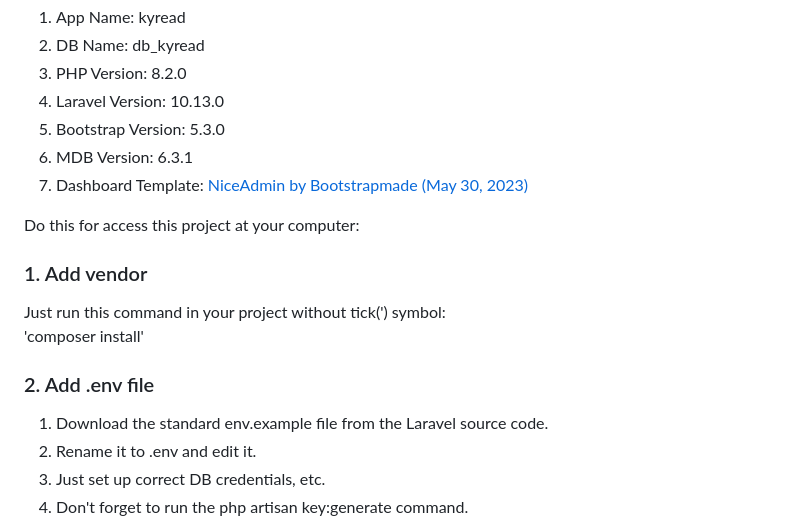
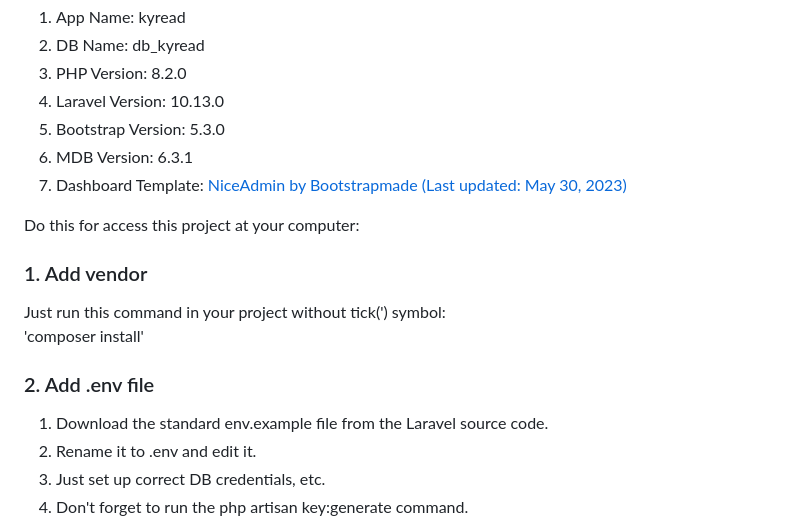
Before and after one commit to kyriten/kyread, a Markdown page: README.md, the part around the change. Rendered like a GitHub page.

```diff
--- a/README.md
+++ b/README.md
@@ -10,7 +10,7 @@ A mini e-marketplace for bookstore. So here are the specifications of the applic
 <li>Laravel Version: 10.13.0</li>
 <li>Bootstrap Version: 5.3.0</li>
 <li>MDB Version: 6.3.1</li>
-<li>Dashboard Template: <a href="https://bootstrapmade.com/nice-admin-bootstrap-admin-html-template/">NiceAdmin by Bootstrapmade (May 30, 2023)</a></li>
+<li>Dashboard Template: <a href="https://bootstrapmade.com/nice-admin-bootstrap-admin-html-template/">NiceAdmin by Bootstrapmade (Last updated: May 30, 2023)</a></li>
 </ol>
 
   Do this for access this project at your computer:
@@ -22,7 +22,7 @@ Just run this command in your project without tick(') symbol:
 
 ### 2. Add .env file
 <ol>
-  <li>Download the standard env.example file from the Laravel source code.</li>
+<li>Download the standard env.example file from the Laravel source code.</li>
 <li>Rename it to .env and edit it.</li>
 <li>Just set up correct DB credentials, etc.</li>
 <li>Don't forget to run the php artisan key:generate command.</li>
```
